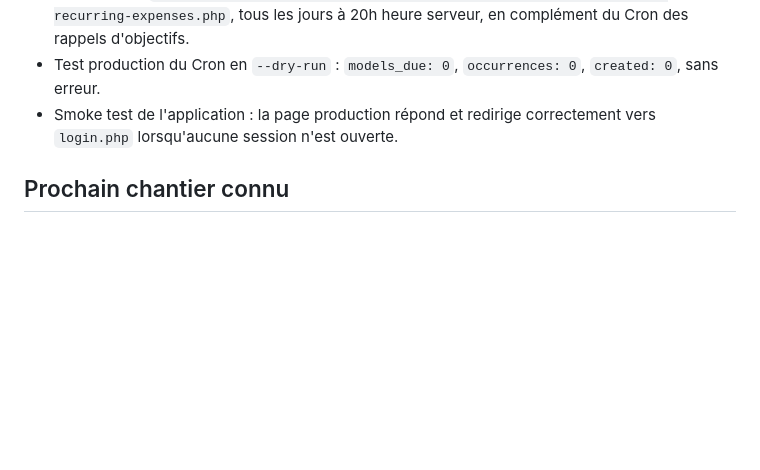
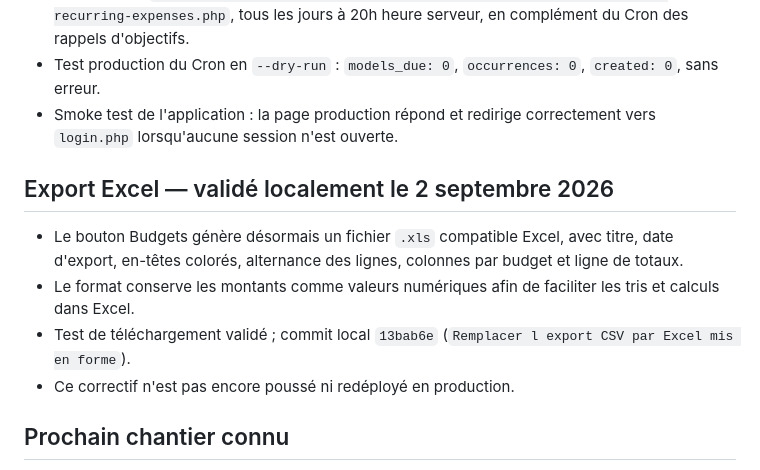
Before and after one commit to JoshSteven/buget-josh, a Markdown page: memory/PROJECT_STATUS.md, the part around the change. GitHub-like rendering; blank space fills up the shorter version.

Commit message:
Documenter le nouvel export Excel

```diff
--- a/memory/PROJECT_STATUS.md
+++ b/memory/PROJECT_STATUS.md
@@ -65,6 +65,13 @@ Pour les autres projets où le remote cPanel est configuré en SSH, utiliser le
 - Test production du Cron en `--dry-run` : `models_due: 0`, `occurrences: 0`, `created: 0`, sans erreur.
 - Smoke test de l'application : la page production répond et redirige correctement vers `login.php` lorsqu'aucune session n'est ouverte.
 
+## Export Excel — validé localement le 2 septembre 2026
+
+- Le bouton Budgets génère désormais un fichier `.xls` compatible Excel, avec titre, date d'export, en-têtes colorés, alternance des lignes, colonnes par budget et ligne de totaux.
+- Le format conserve les montants comme valeurs numériques afin de faciliter les tris et calculs dans Excel.
+- Test de téléchargement validé ; commit local `13bab6e` (`Remplacer l export CSV par Excel mis en forme`).
+- Ce correctif n'est pas encore poussé ni redéployé en production.
+
 ## Prochain chantier connu
 
 Le lot Pilotage reste le prochain chantier fonctionnel prioritaire : disponible réel vs engagé, répartition et alertes de limite par catégorie. Les notifications Push et les Cron restent à revalider après le prochain déploiement réel.
```
Also changed, not shown: PROJECT_MEMORY_V2.md (+1 -0 lines), memory/projects/budget-josh.md (+2 -0 lines).
